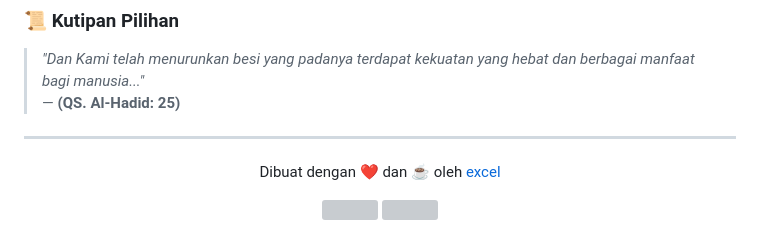
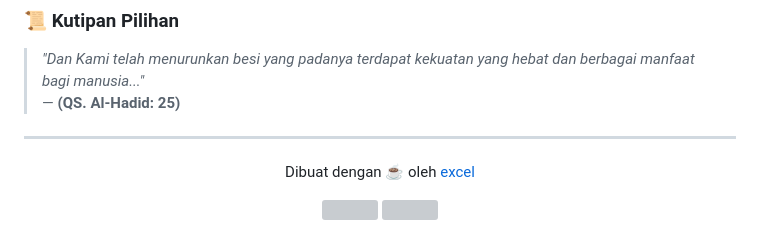
Before and after one commit to excelyno/web-islam, a Markdown page: README.md, the part around the change. Drawn GitHub-style; grey boxes are pictures that could not be loaded.

```diff
--- a/README.md
+++ b/README.md
@@ -129,7 +129,7 @@ Jika Anda ingin mempelajari kode sumber atau memodifikasinya di komputer Anda:
 ---
 
 <div align="center">
-  <p>Dibuat dengan ❤️ dan ☕ oleh <a href="https://github.com/excelyno">excel</a></p>
+  <p>Dibuat dengan ☕ oleh <a href="https://github.com/excelyno">excel</a></p>
   <p>
     <img src="https://img.shields.io/github/last-commit/excelyno/web-islam?style=flat&color=5d4037&labelColor=fdf6e3" />
     <img src="https://img.shields.io/github/languages/top/excelyno/web-islam?style=flat&color=8d6e63&labelColor=fdf6e3" />
```
